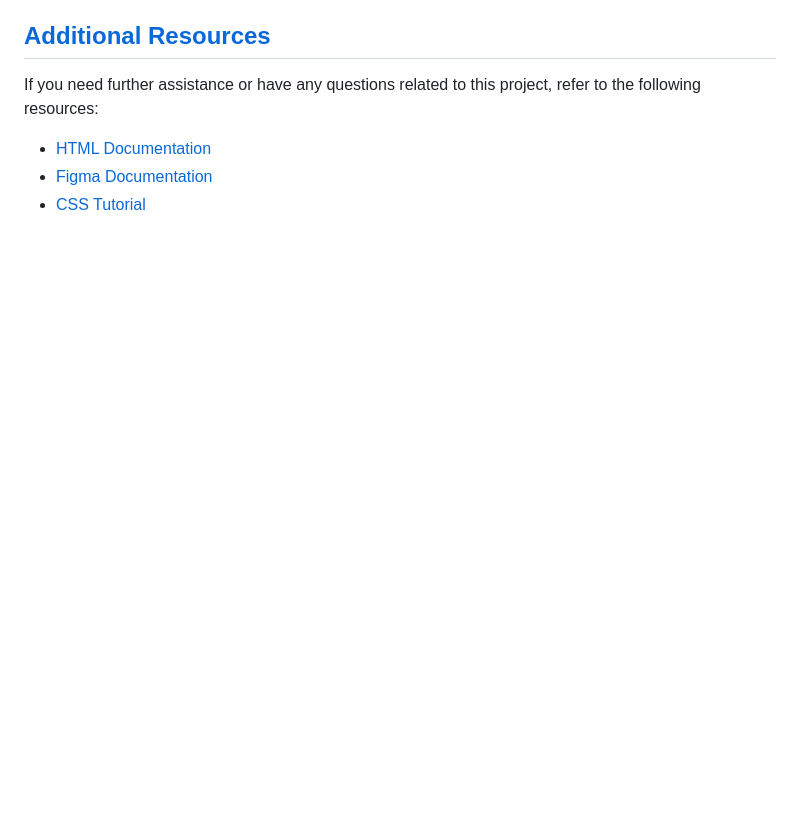
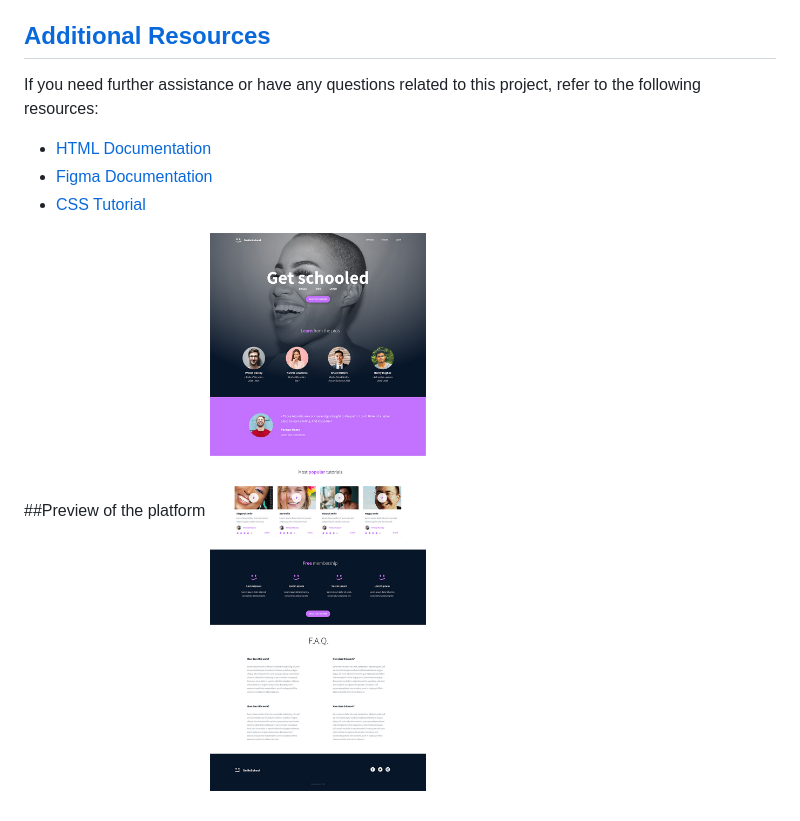
Before and after one commit to Samenergy/alu-web-development, a Markdown page: html_advanced/README.md, the part around the change. Drawn GitHub-style; pictures changed too: html_advanced/img/1f4cd63ecc3a8c03b0f4309b74aca179e225aabf.jpg (added); blank space fills up the shorter version.

```diff
--- a/html_advanced/README.md
+++ b/html_advanced/README.md
@@ -36,3 +36,6 @@ If you need further assistance or have any questions related to this project, re
 - [HTML Documentation](https://developer.mozilla.org/en-US/docs/Web/HTML)
 - [Figma Documentation](https://developer.mozilla.org/en-US/docs/Web/HTML)
 - [CSS Tutorial](https://developer.mozilla.org/en-US/docs/Web/HTML)
+
+##Preview of the platform
+![Alt Text](../html_advanced/img/1f4cd63ecc3a8c03b0f4309b74aca179e225aabf.jpg)
```
Also changed, not shown: 1 other file.
